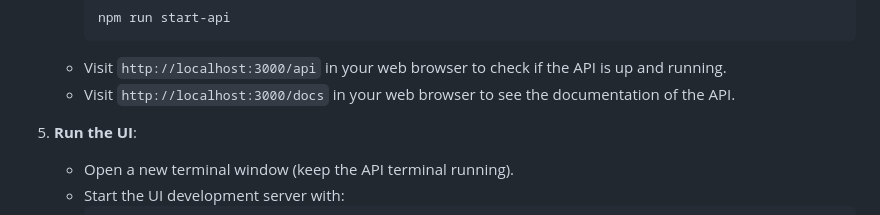
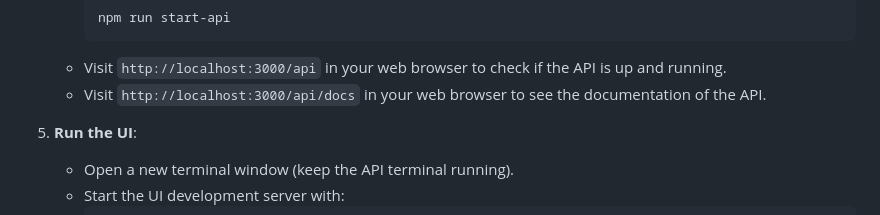
Before and after one commit to vaughnDungo/TwitterClone, a Markdown page: README.md, the part around the change. GitHub-like rendering.

````diff
--- a/README.md
+++ b/README.md
@@ -40,7 +40,7 @@
      npm run start-api
      ```
    - Visit `http://localhost:3000/api` in your web browser to check if the API is up and running.
-   - Visit `http://localhost:3000/docs` in your web browser to see the documentation of the API.
+   - Visit `http://localhost:3000/api/docs` in your web browser to see the documentation of the API.
 
 5. **Run the UI**:
 
````
